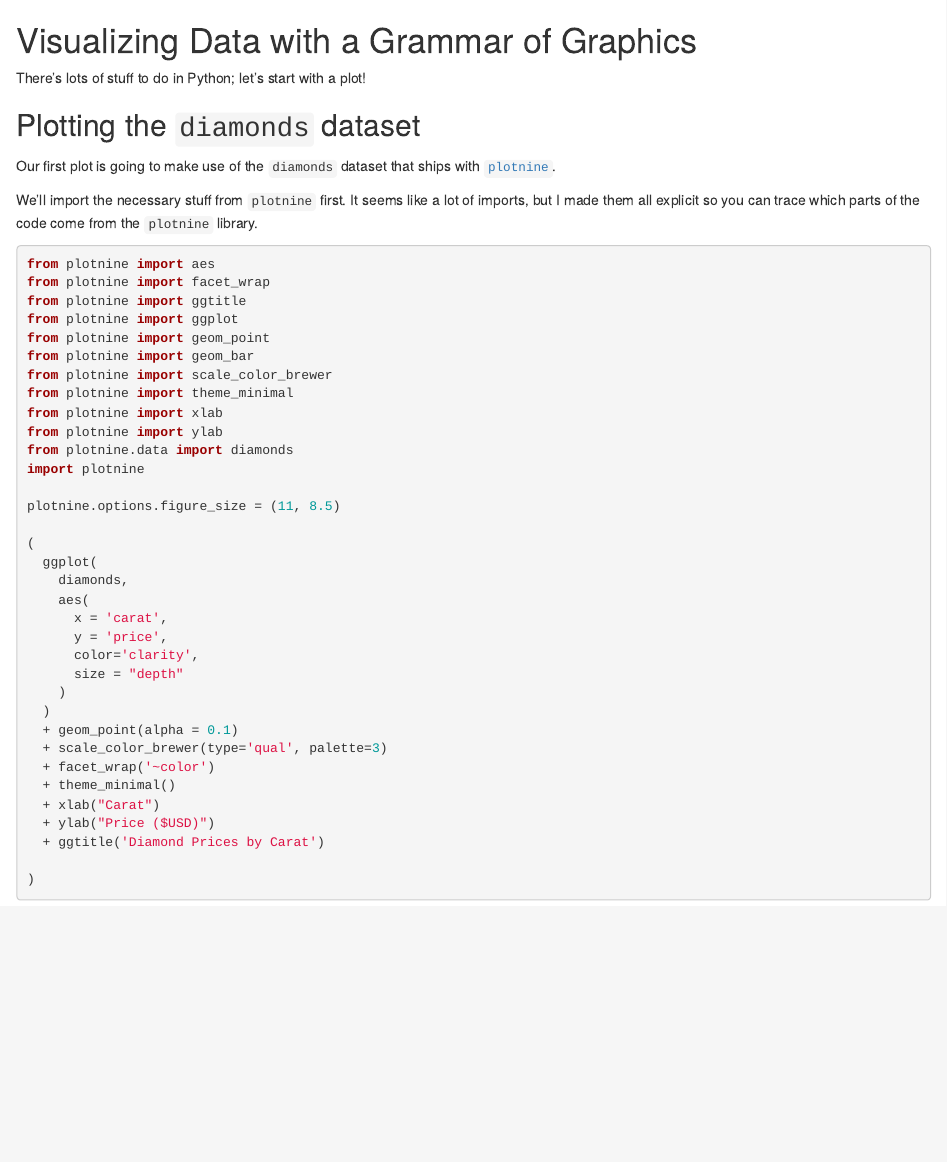
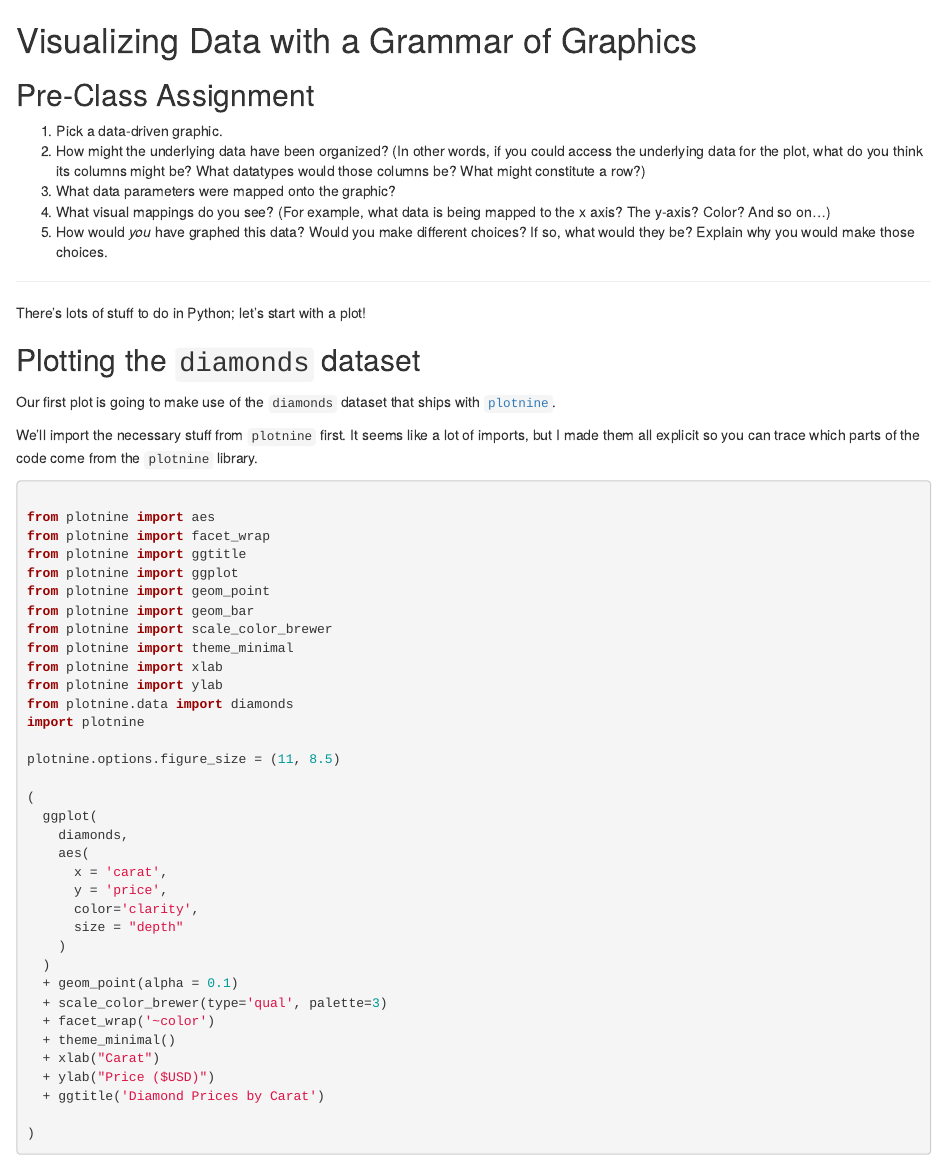
Before and after one commit to briandk/enes-197-the-fault-in-our-data, an R Markdown document (03-visualizing-data.Rmd): the page in a window 1100 px wide, from its top. Rendered offline with R 4.5, knitr and Pandoc, with nearby package versions; drawn as R Markdown's standard HTML page in place of the format the file asks for; some code elsewhere in the file could not run offline.

Commit message:
Add Week 3 Pre-Class Assignment

```diff
--- a/03-visualizing-data.Rmd
+++ b/03-visualizing-data.Rmd
@@ -1,4 +1,14 @@
 # Visualizing Data with a Grammar of Graphics
+
+## Pre-Class Assignment
+
+1.  Pick a data-driven graphic.
+2.  How might the underlying data have been organized? (In other words, if you could access the underlying data for the plot, what do you think its columns might be? What datatypes would those columns be? What might constitute a row?)
+3.  What data parameters were mapped onto the graphic?
+4.  What visual mappings do you see? (For example, what data is being mapped to the x axis? The y-axis? Color? And so on...)
+5.  How would *you* have graphed this data? Would you make different choices? If so, what would they be? Explain why you would make those choices.
+
+------------------------------------------------------------------------
 
 There's lots of stuff to do in Python; let's start with a plot!
 
```
Also changed, not shown: 03-visualizing-data.Rmd (7 more changed lines).
